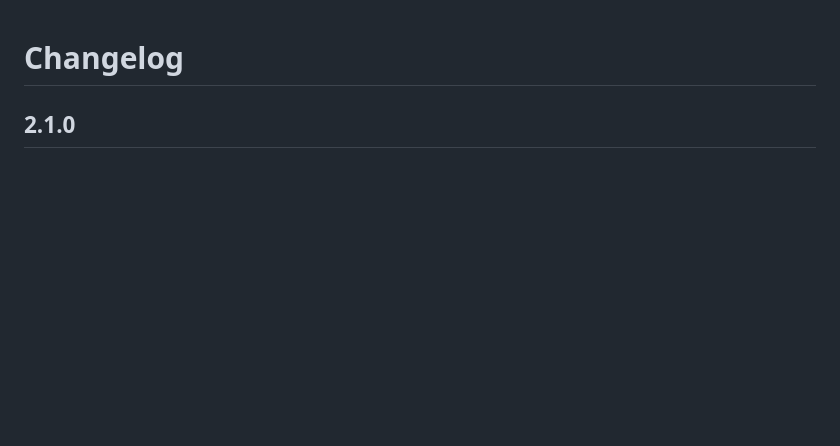
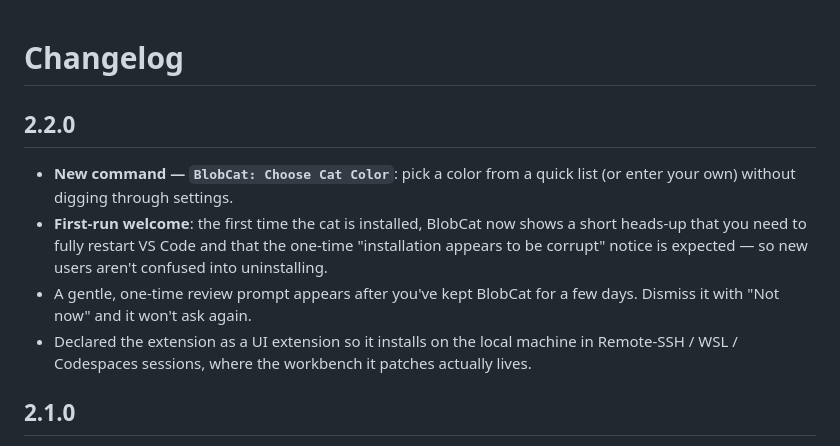
Before and after one commit to oceanfromthewave/blobcat, a Markdown page: CHANGELOG.md, the part around the change. GitHub-like rendering; blank space fills up the shorter version.

```diff
--- a/CHANGELOG.md
+++ b/CHANGELOG.md
@@ -1,4 +1,11 @@
 # Changelog
+
+## 2.2.0
+
+- **New command — `BlobCat: Choose Cat Color`**: pick a color from a quick list (or enter your own) without digging through settings.
+- **First-run welcome**: the first time the cat is installed, BlobCat now shows a short heads-up that you need to fully restart VS Code and that the one-time "installation appears to be corrupt" notice is expected — so new users aren't confused into uninstalling.
+- A gentle, one-time review prompt appears after you've kept BlobCat for a few days. Dismiss it with "Not now" and it won't ask again.
+- Declared the extension as a UI extension so it installs on the local machine in Remote-SSH / WSL / Codespaces sessions, where the workbench it patches actually lives.
 
 ## 2.1.0
 
```
Also changed, not shown: README.md (+11 -7 lines), docs/states.png (added), 6 other files.
